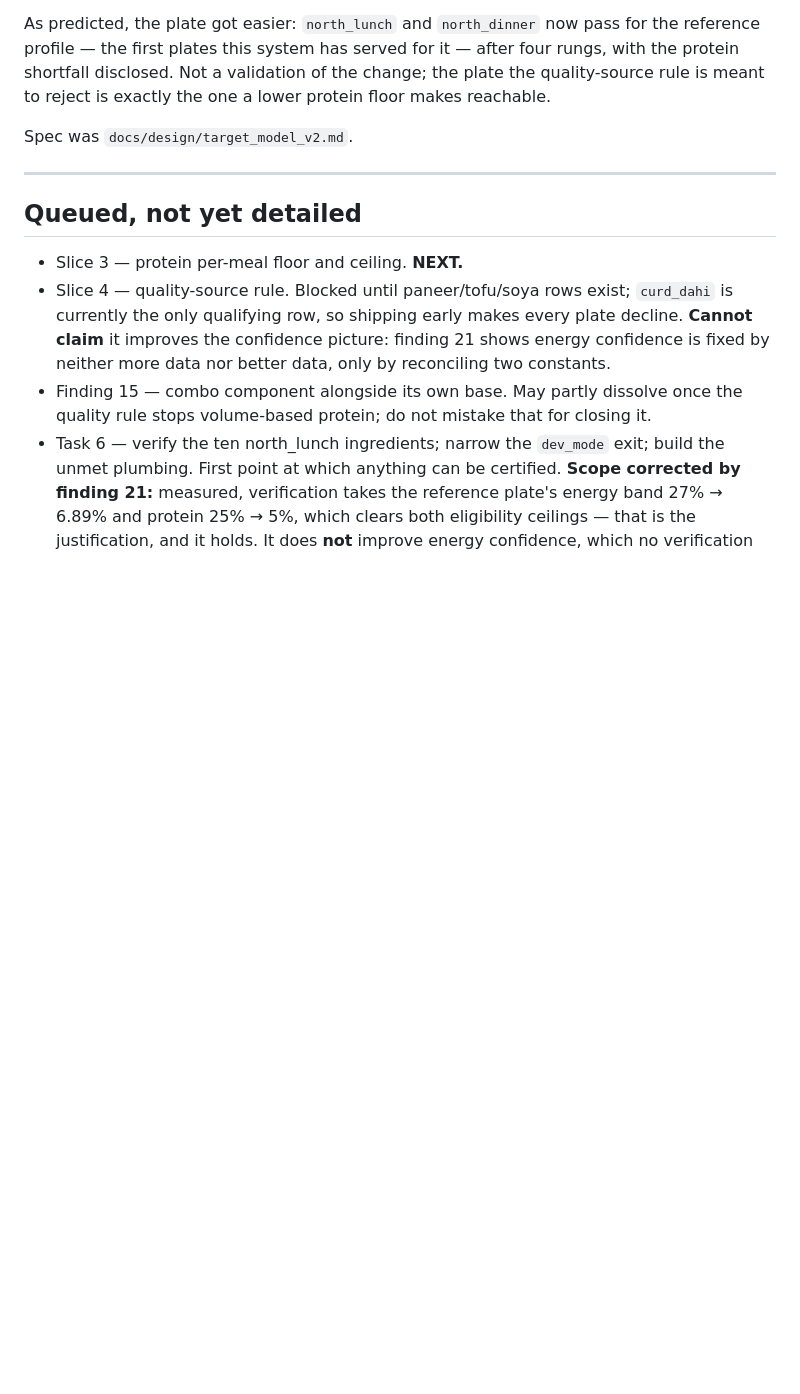
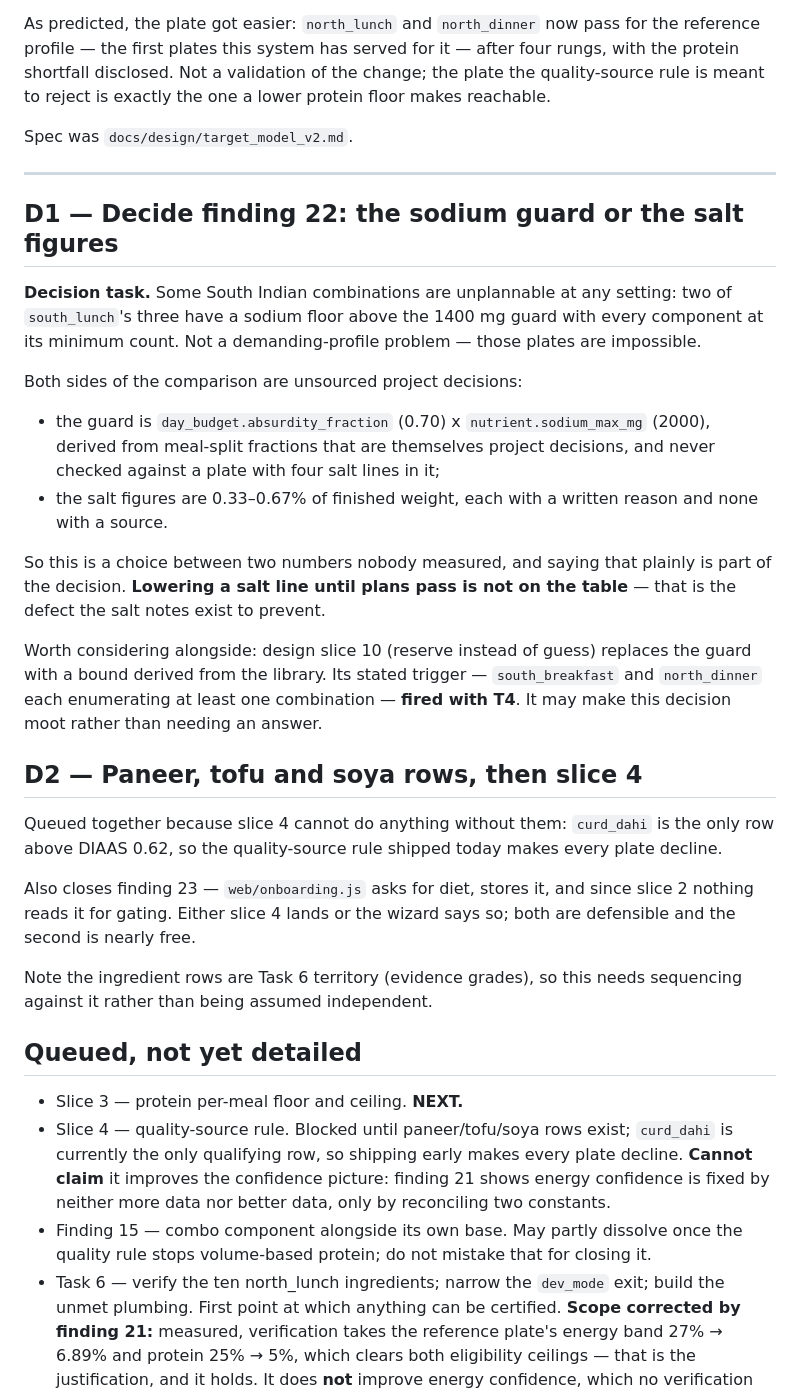
Before and after one commit to ShanmuganathanRamakrishnan/Arusuvai, a Markdown page: TASKS.md, the part around the change. Rendered like a GitHub page; blank space fills up the shorter version.

```diff
--- a/TASKS.md
+++ b/TASKS.md
@@ -337,6 +337,43 @@ Spec was `docs/design/target_model_v2.md`.
 
 ---
 
+## D1 — Decide finding 22: the sodium guard or the salt figures
+
+**Decision task.** Some South Indian combinations are unplannable at any
+setting: two of `south_lunch`'s three have a sodium floor above the 1400 mg
+guard with every component at its minimum count. Not a demanding-profile
+problem — those plates are impossible.
+
+Both sides of the comparison are unsourced project decisions:
+
+- the guard is `day_budget.absurdity_fraction` (0.70) x `nutrient.sodium_max_mg`
+  (2000), derived from meal-split fractions that are themselves project
+  decisions, and never checked against a plate with four salt lines in it;
+- the salt figures are 0.33–0.67% of finished weight, each with a written
+  reason and none with a source.
+
+So this is a choice between two numbers nobody measured, and saying that plainly
+is part of the decision. **Lowering a salt line until plans pass is not on the
+table** — that is the defect the salt notes exist to prevent.
+
+Worth considering alongside: design slice 10 (reserve instead of guess) replaces
+the guard with a bound derived from the library. Its stated trigger —
+`south_breakfast` and `north_dinner` each enumerating at least one combination —
+**fired with T4**. It may make this decision moot rather than needing an answer.
+
+## D2 — Paneer, tofu and soya rows, then slice 4
+
+Queued together because slice 4 cannot do anything without them: `curd_dahi` is
+the only row above DIAAS 0.62, so the quality-source rule shipped today makes
+every plate decline.
+
+Also closes finding 23 — `web/onboarding.js` asks for diet, stores it, and since
+slice 2 nothing reads it for gating. Either slice 4 lands or the wizard says so;
+both are defensible and the second is nearly free.
+
+Note the ingredient rows are Task 6 territory (evidence grades), so this needs
+sequencing against it rather than being assumed independent.
+
 ## Queued, not yet detailed
 
 - Slice 3 — protein per-meal floor and ceiling. **NEXT.**
```
Also changed, not shown: docs/audit_log.md (+33 -0 lines).
